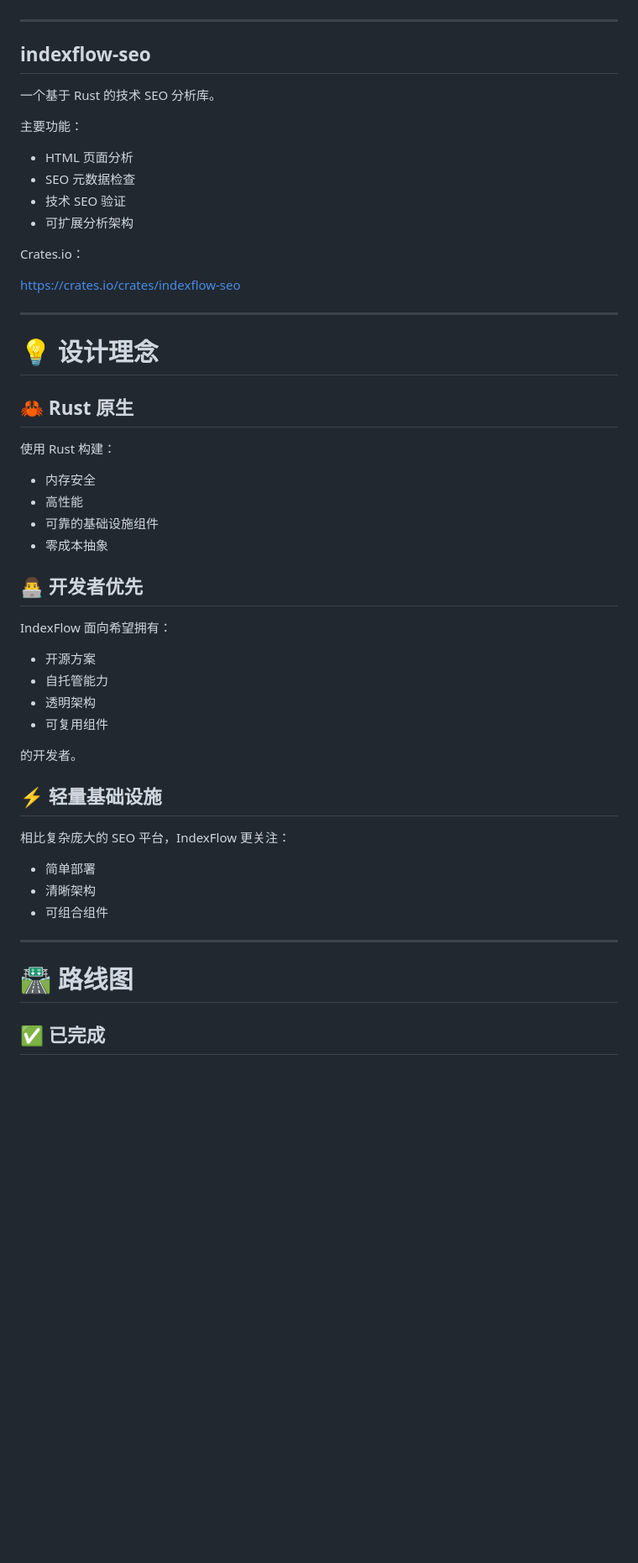
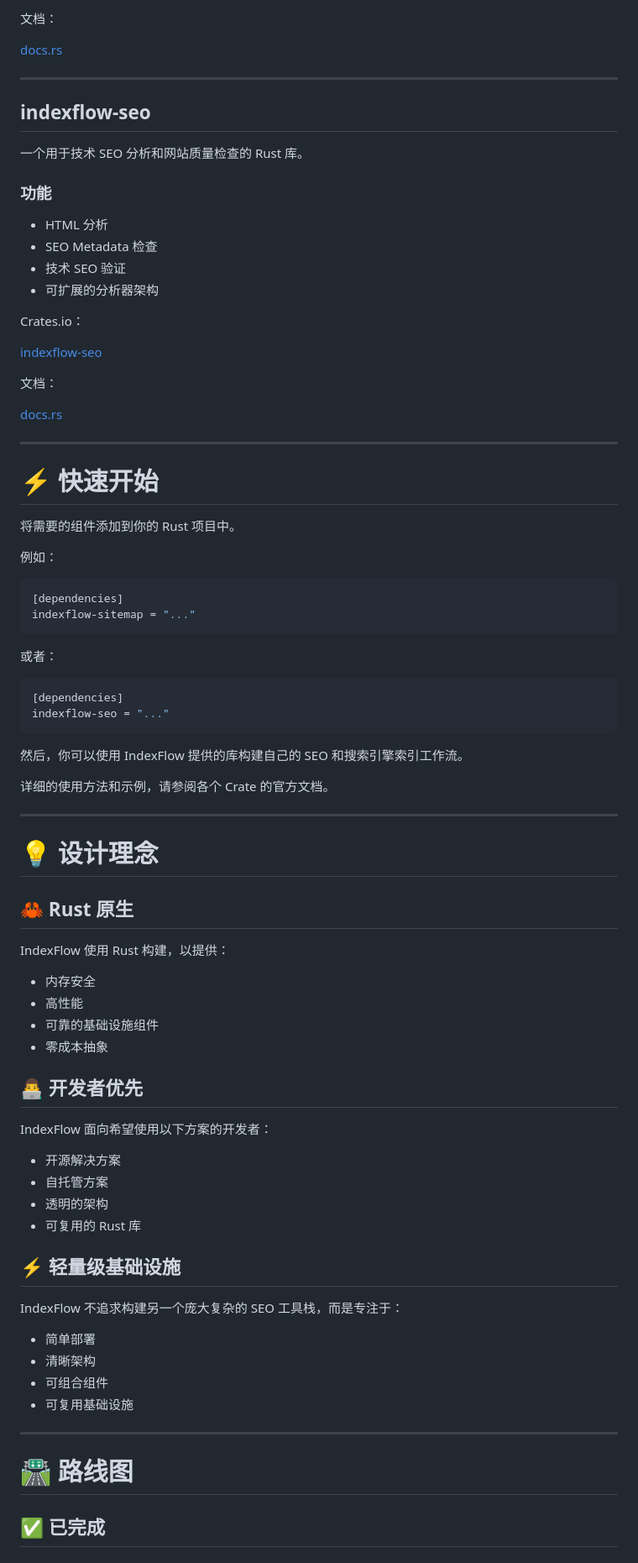
Before and after one commit to IndexFlowing/IndexFlow-core, a Markdown page: README_zh.md, the part around one of its changes. Shown at 84% size. Drawn GitHub-style; blank space fills up the shorter version.

````diff
--- a/README_zh.md
+++ b/README_zh.md
@@ -140,66 +127,88 @@ https://crates.io/crates/indexflow-sitemap
 
+文档：
+
+[docs.rs](https://docs.rs/indexflow-sitemap)
 
 ---
 
-
 ## indexflow-seo
 
-一个基于 Rust 的技术 SEO 分析库。
+一个用于技术 SEO 分析和网站质量检查的 Rust 库。
 
-主要功能：
+### 功能
 
-- HTML 页面分析
-- SEO 元数据检查
-- 技术 SEO 验证
-- 可扩展分析架构
-
+* HTML 分析
+* SEO Metadata 检查
+* 技术 SEO 验证
+* 可扩展的分析器架构
 
 Crates.io：
 
-https://crates.io/crates/indexflow-seo
+[indexflow-seo](https://crates.io/crates/indexflow-seo)
 
+文档：
+
+[docs.rs](https://docs.rs/indexflow-seo)
+
+---
+
+# ⚡ 快速开始
+
+将需要的组件添加到你的 Rust 项目中。
+
+例如：
+
+```toml
+[dependencies]
+indexflow-sitemap = "..."
+```
+
+或者：
+
+```toml
+[dependencies]
+indexflow-seo = "..."
+```
+
+然后，你可以使用 IndexFlow 提供的库构建自己的 SEO 和搜索引擎索引工作流。
+
+详细的使用方法和示例，请参阅各个 Crate 的官方文档。
 
 ---
 
 # 💡 设计理念
 
-
 ## 🦀 Rust 原生
 
-使用 Rust 构建：
+IndexFlow 使用 Rust 构建，以提供：
 
-- 内存安全
-- 高性能
-- 可靠的基础设施组件
-- 零成本抽象
-
+* 内存安全
+* 高性能
+* 可靠的基础设施组件
+* 零成本抽象
 
 ## 👨‍💻 开发者优先
 
-IndexFlow 面向希望拥有：
+IndexFlow 面向希望使用以下方案的开发者：
 
-- 开源方案
-- 自托管能力
-- 透明架构
-- 可复用组件
+* 开源解决方案
+* 自托管方案
+* 透明的架构
+* 可复用的 Rust 库
 
-的开发者。
+## ⚡ 轻量级基础设施
 
+IndexFlow 不追求构建另一个庞大复杂的 SEO 工具栈，而是专注于：
 
-## ⚡ 轻量基础设施
-
-相比复杂庞大的 SEO 平台，IndexFlow 更关注：
-
-- 简单部署
-- 清晰架构
-- 可组合组件
-
+* 简单部署
+* 清晰架构
+* 可组合组件
+* 可复用基础设施
 
 ---
 
 # 🛣️ 路线图
 
-
 ## ✅ 已完成
 
 ### indexflow-sitemap
````
Also changed, not shown: other parts of README_zh.md (+108 -125 lines), README.md (+145 -164 lines).
